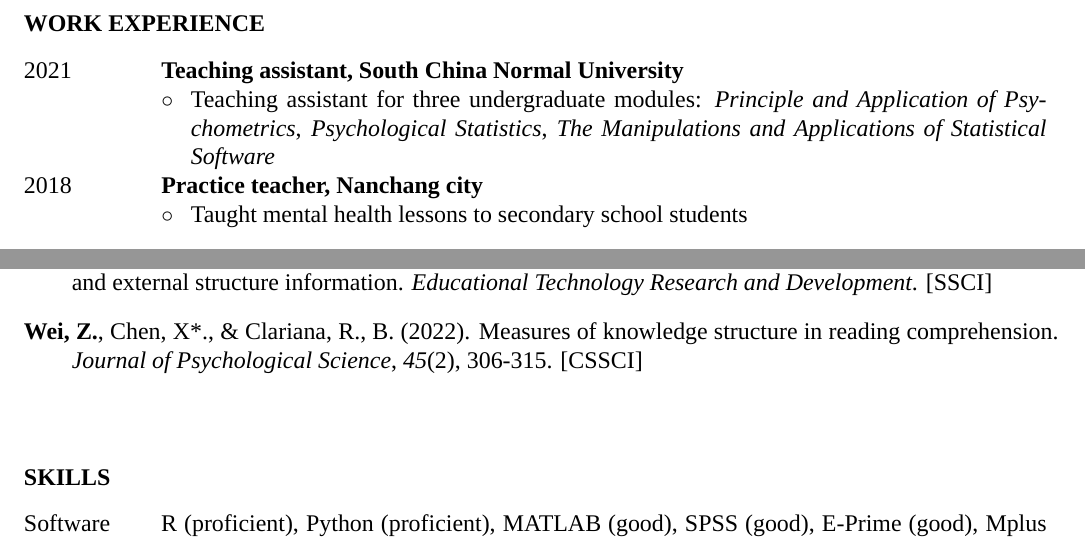
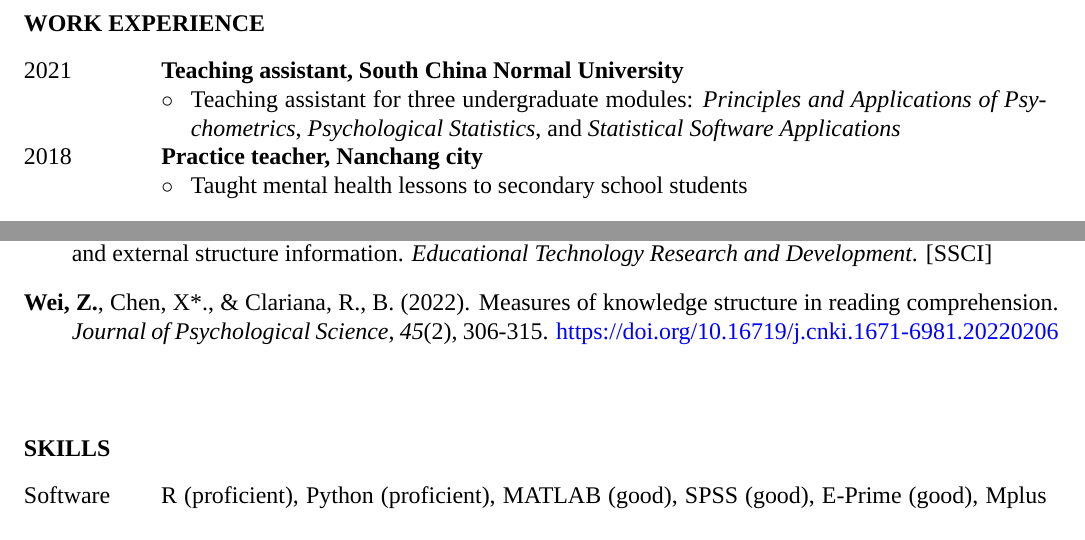
Before and after one commit to weiziqianpsych/CV, a LaTeX CV (CV/CV.tex): two parts of page 2 of 2, joined at a grey line, cut so that both start at the same text. Compiled offline with XeLaTeX; a missing font is replaced by an installed copy or a similar font.

Commit message:
Add files via upload

```diff
--- a/CV/CV.tex
+++ b/CV/CV.tex
@@ -105,7 +106,7 @@
     % & $ \circ $ & Research asistant in the \href{https://www.ymhlab.com}{youth mental health lab} \\
 
     2021 & \multicolumn{2}{X}{\textbf{Teaching assistant, South China Normal University}} \\
-    & $ \circ $ & Teaching assistant for three undergraduate modules: \textit{Principle and Application of Psychometrics}, \textit{Psychological Statistics}, \textit{The Manipulations and Applications of Statistical Software} \\
+    & $ \circ $ & Teaching assistant for three undergraduate modules: \textit{Principles and Applications of Psychometrics}, \textit{Psychological Statistics}, and \textit{Statistical Software Applications} \\
 
     2018 & \multicolumn{2}{X}{\textbf{Practice teacher, Nanchang city}} \\
     & $ \circ $ & Taught mental health lessons to secondary school students
@@ -142,7 +143,7 @@
 
     \item Chen, X., \textbf{Wei, Z.}, Li, Z., \& Clariana, R. B*. (in revision). Personal topic interest, generative concept sorting, and external structure information. \textit{Educational Technology Research and Development}. [SSCI]
 
-    \item \textbf{Wei, Z.}, Chen, X*., \& Clariana, R., B. (2022). Measures of knowledge structure in reading comprehension. \textit{Journal of Psychological Science}, \textit{45}(2), 306-315. [CSSCI]
+    \item \textbf{Wei, Z.}, Chen, X*., \& Clariana, R., B. (2022). Measures of knowledge structure in reading comprehension. \textit{Journal of Psychological Science}, \textit{45}(2), 306-315. \href{https://doi.org/10.16719/j.cnki.1671-6981.20220206}{https://doi.org/10.16719/j.cnki.1671-6981.20220206}
 
 
     \end{description}
```
Also changed, not shown: CV/CV.pdf, CV/CV.tex (3 more changed lines), 2 other files.
